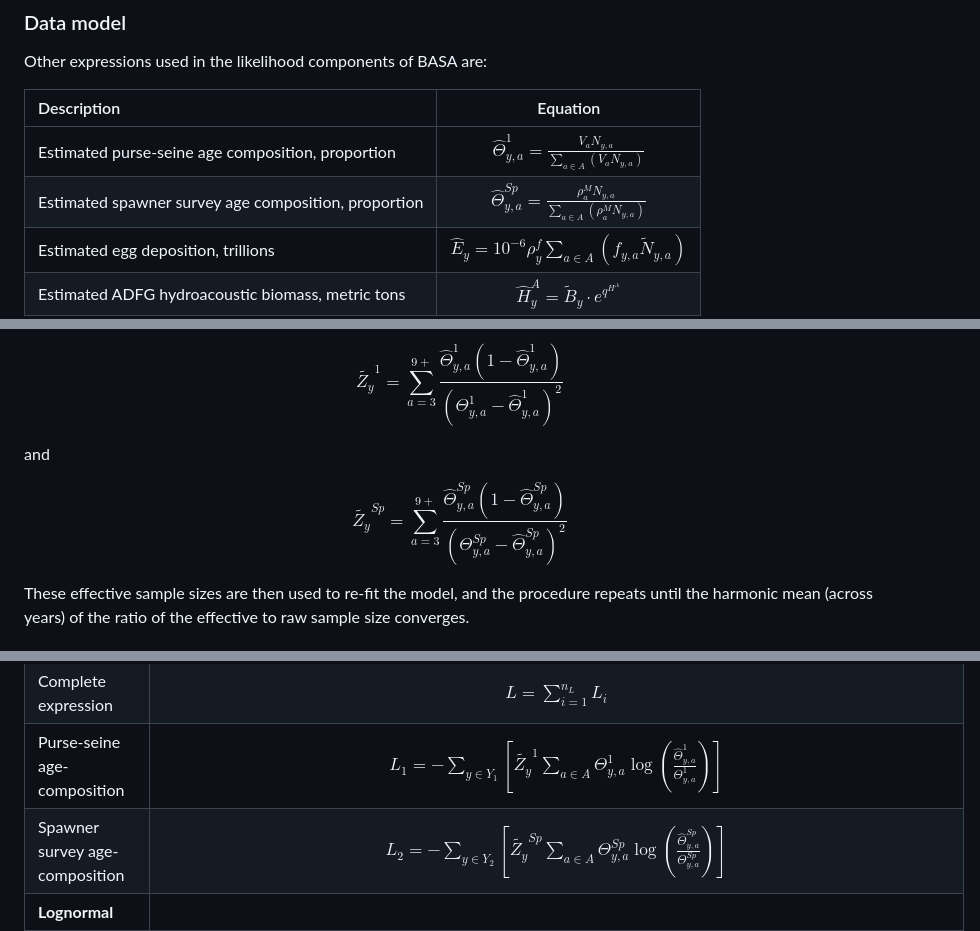
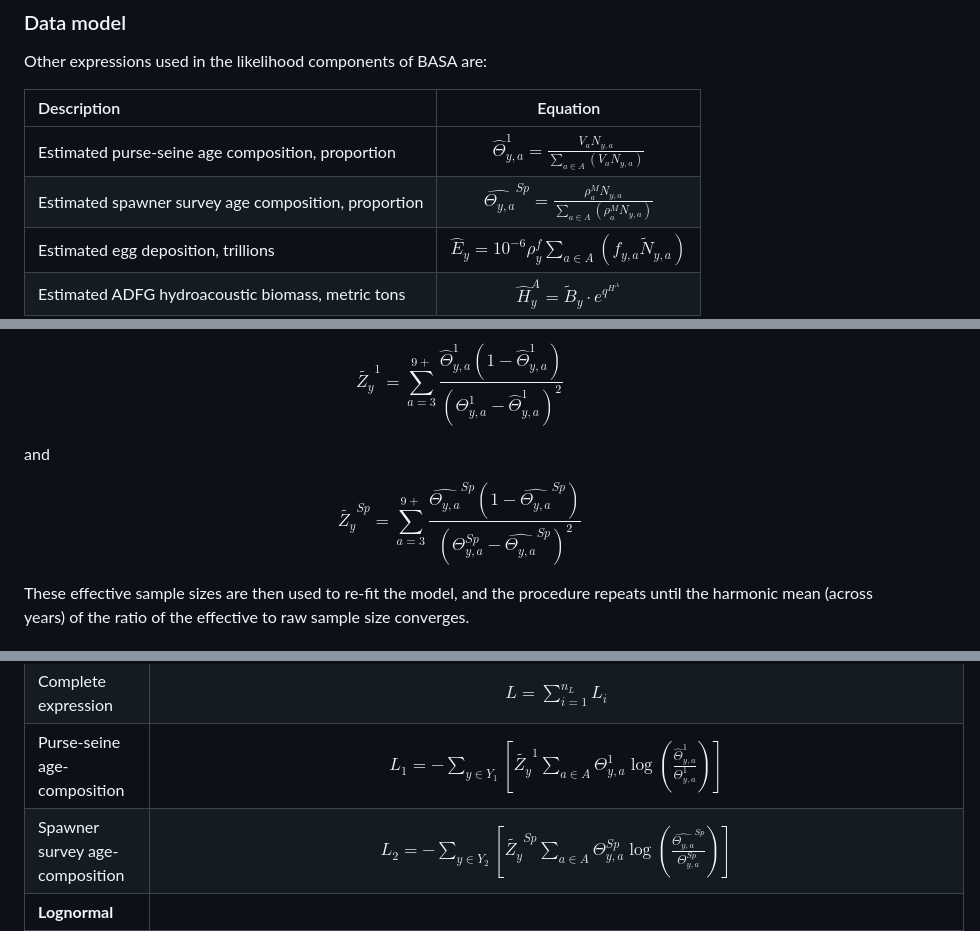
Before and after one commit to cl-roberts/pws-herring-basa, a Markdown page: docs/formulation.md, 3 parts joined by grey strips. Rendered like a GitHub page.

Commit message:
more more latex/markdown formatting

```diff
--- a/docs/formulation.md
+++ b/docs/formulation.md
@@ -81,7 +81,7 @@ Other expressions used in the likelihood components of BASA are:
 | Description | Equation |
 | :----- | :-----: |
 | Estimated purse-seine age composition, proportion | $\hat{\Theta}^1_{y, a} = \frac{V_a N_{y, a}}{\sum_{a \in A} (V_a N_{y, a})}$ |
-| Estimated spawner survey age composition, proportion | $\hat{\Theta}^{Sp}_{y, a} = \frac{\rho^M_a N_{y, a}}{\sum_{a \in A} (\rho^M_a N_{y, a})}$ |
+| Estimated spawner survey age composition, proportion | $\widehat{\Theta_{y, a}}^{Sp} = \frac{\rho^M_a N_{y, a}}{\sum_{a \in A} (\rho^M_a N_{y, a})}$ |
 | Estimated egg deposition, trillions | $\hat{E}_y = 10^{-6} \rho^f_y \sum_{a \in A} (f_{y, a} \tilde{N}_{y, a})$ |
 | Estimated ADFG hydroacoustic biomass, metric tons | $\hat{H}^A_y = \tilde{B}_y \cdot e^{q^{H^A}}$ |
 | Estimated PWSSC hydroacoustic biomass, metric tons | $\hat{H}^P_y = \tilde{B}_y \cdot e^{q^{H^P}}$ |
@@ -146,7 +146,7 @@ $$\tilde{Z_y}^1 = \sum_{a=3}^{9+} \frac{\hat{\Theta}^1_{y, a} (1 - \hat{\Theta}^
 
 and
 
-$$\tilde{Z_y}^{Sp} = \sum_{a=3}^{9+} \frac{\hat{\Theta}^{Sp}_{y, a} (1 - \hat{\Theta}^{Sp}_{y, a})}{(\Theta^{Sp}_{y, a} - \hat{\Theta}^{Sp}_{y, a})^2}$$
+$$\tilde{Z_y}^{Sp} = \sum_{a=3}^{9+} \frac{\widehat{\Theta_{y, a}}^{Sp} (1 - \widehat{\Theta_{y, a}}^{Sp})}{(\Theta^{Sp}_{y, a} - \widehat{\Theta_{y, a}}^{Sp})^2}$$
 
 These effective sample sizes are then used to re-fit the model, and the procedure
 repeats until the harmonic mean (across years) of the ratio of the effective to raw
@@ -164,7 +164,7 @@ function are:
 | **Multinomial** | |
 | Complete expression | $L = \sum_{i=1}^{n_L} L_i$ |
 | Purse-seine age-composition | $L_1 = -\sum_{y \in Y_1} \left[ \tilde{Z_y}^1 \sum_{a \in A} \Theta^1_{y, a} \log\left( \frac{\hat{\Theta}^1_{y, a}}{\Theta^1_{y, a}} \right) \right]$ |
-| Spawner survey age-composition | $L_2 = -\sum_{y \in Y_2} \left[ \tilde{Z_y}^{Sp} \sum_{a \in A} \Theta^{Sp}_{y, a} \log\left( \frac{\hat{\Theta}^{Sp}_{y, a}}{\Theta^{Sp}_{y, a}} \right) \right]$ |
+| Spawner survey age-composition | $L_2 = -\sum_{y \in Y_2} \left[ \tilde{Z_y}^{Sp} \sum_{a \in A} \Theta^{Sp}_{y, a} \log\left( \frac{\widehat{\Theta_{y, a}}^{Sp}}{\Theta^{Sp}_{y, a}} \right) \right]$ |
 | **Lognormal** | |
 | Egg deposition | $L_3 = \sum_{y \in Y_3} \left[ \log(\sigma^{L_3}_y) + \frac{\left(\log(\hat{E}_y) - \log(E_y)\right)^2}{2 (\sigma^{L_3}_y)^2} \right]$ |
 | Total variance for $L_3$ | $\left(\sigma^{L_3}_y\right)^2 = \left(\sigma^E_y\right)^2 + \left(\sigma^{E+}\right)^2$ |
```
